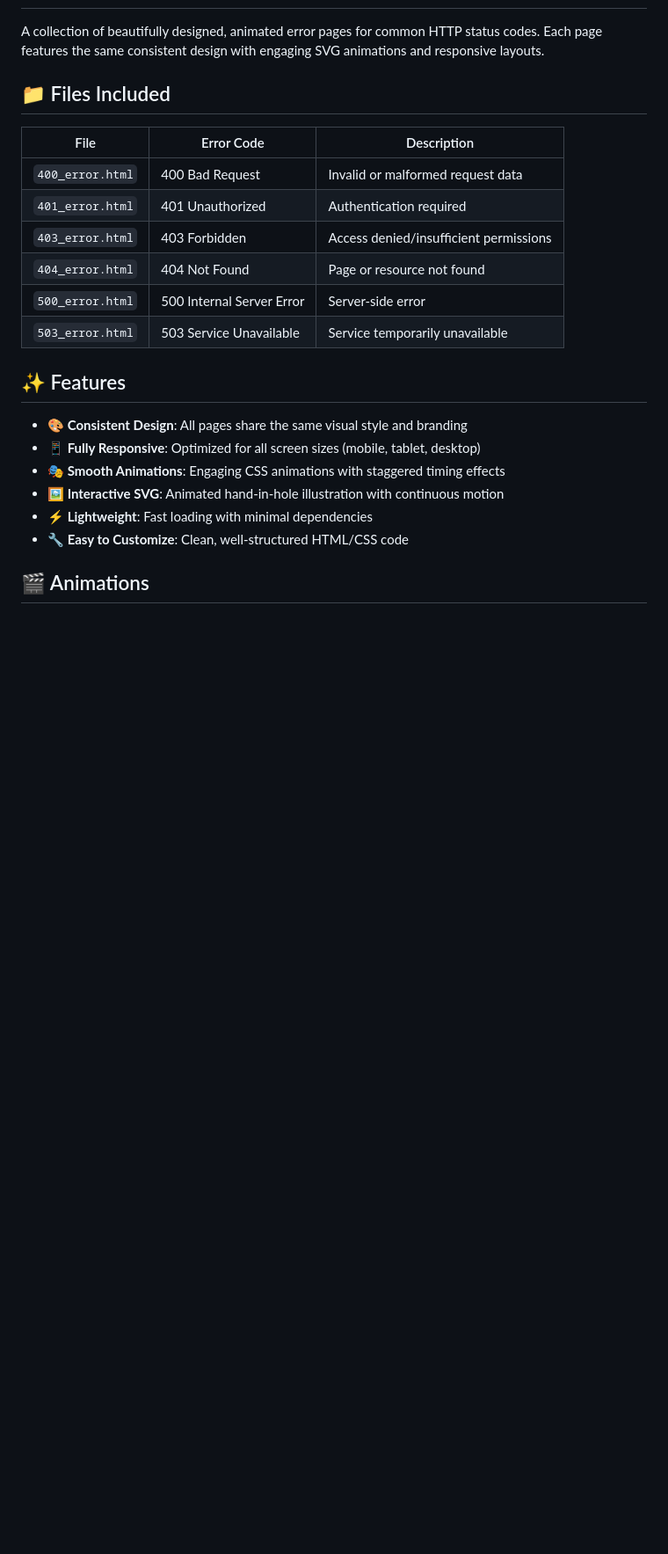
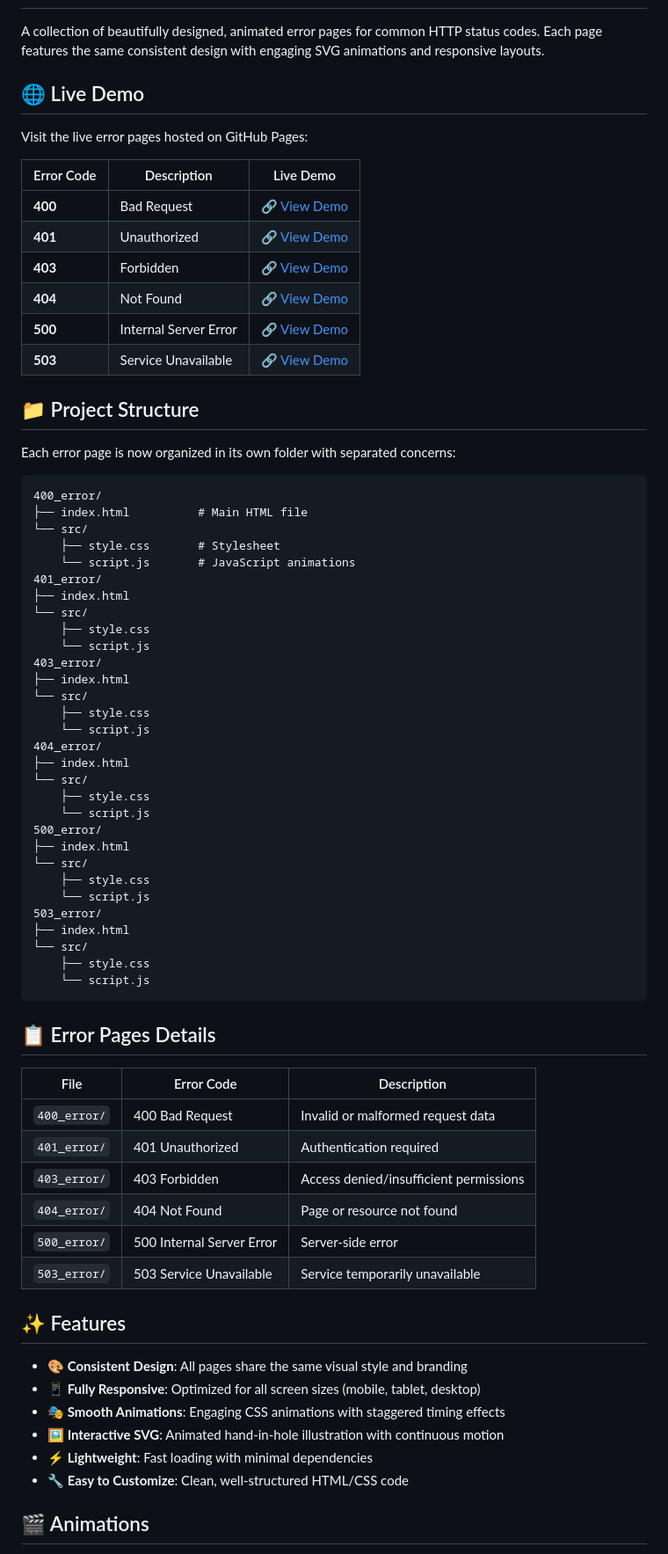
Before and after one commit to avdeshjadon/Errors, a Markdown page: README.md, the part around the change printed below. Shown: that part at 88% size. GitHub-like rendering; blank space fills up the shorter version.

Commit message:
addded links in readme

````diff
--- a/README.md
+++ b/README.md
@@ -2,16 +2,66 @@
 
 A collection of beautifully designed, animated error pages for common HTTP status codes. Each page features the same consistent design with engaging SVG animations and responsive layouts.
 
-## 📁 Files Included
+## 🌐 Live Demo
+
+Visit the live error pages hosted on GitHub Pages:
+
+| Error Code | Description | Live Demo |
+|------------|-------------|-----------|
+| **400** | Bad Request | [🔗 View Demo](https://avdeshjadon.github.io/Errors/400_error/) |
+| **401** | Unauthorized | [🔗 View Demo](https://avdeshjadon.github.io/Errors/401_error/) |
+| **403** | Forbidden | [🔗 View Demo](https://avdeshjadon.github.io/Errors/403_error/) |
+| **404** | Not Found | [🔗 View Demo](https://avdeshjadon.github.io/Errors/404_error/) |
+| **500** | Internal Server Error | [🔗 View Demo](https://avdeshjadon.github.io/Errors/500_error/) |
+| **503** | Service Unavailable | [🔗 View Demo](https://avdeshjadon.github.io/Errors/503_error/) |
+
+## 📁 Project Structure
+
+Each error page is now organized in its own folder with separated concerns:
+
+```
+400_error/
+├── index.html          # Main HTML file
+└── src/
+    ├── style.css       # Stylesheet
+    └── script.js       # JavaScript animations
+401_error/
+├── index.html
+└── src/
+    ├── style.css
+    └── script.js
+403_error/
+├── index.html
+└── src/
+    ├── style.css
+    └── script.js
+404_error/
+├── index.html
+└── src/
+    ├── style.css
+    └── script.js
+500_error/
+├── index.html
+└── src/
+    ├── style.css
+    └── script.js
+503_error/
+├── index.html
+└── src/
+    ├── style.css
+    └── script.js
+```
+
+## 📋 Error Pages Details
 
 | File | Error Code | Description |
 |------|------------|-------------|
-| `400_error.html` | 400 Bad Request | Invalid or malformed request data |
-| `401_error.html` | 401 Unauthorized | Authentication required |
-| `403_error.html` | 403 Forbidden | Access denied/insufficient permissions |
-| `404_error.html` | 404 Not Found | Page or resource not found |
-| `500_error.html` | 500 Internal Server Error | Server-side error |
-| `503_error.html` | 503 Service Unavailable | Service temporarily unavailable |
+| `400_error/` | 400 Bad Request | Invalid or malformed request data |
+| `401_error/` | 401 Unauthorized | Authentication required |
+| `403_error/` | 403 Forbidden | Access denied/insufficient permissions |
+| `404_error/` | 404 Not Found | Page or resource not found |
+| `500_error/` | 500 Internal Server Error | Server-side error |
+| `503_error/` | 503 Service Unavailable | Service temporarily unavailable |
 
 ## ✨ Features
 
````
Also changed, not shown: other parts of README.md (+14 -14 lines).
